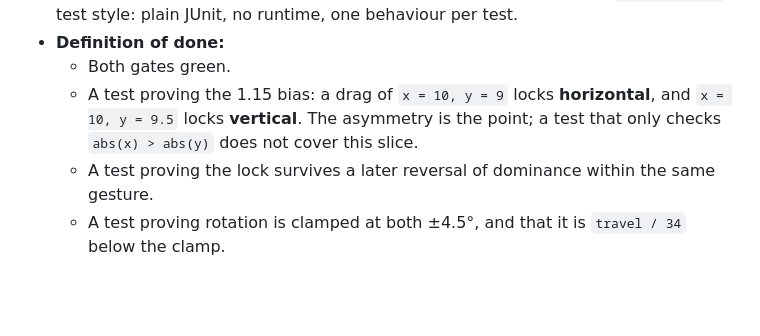
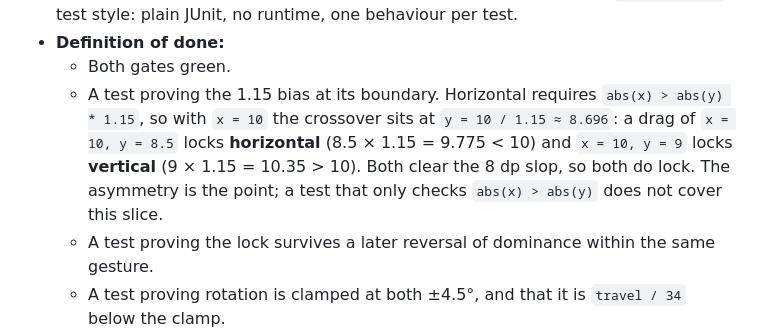
Before and after one commit to irodriguez-io/News-Agregator, a Markdown page: specs/008-android-swipe-gestures/slices.md, the part around the change. GitHub-like rendering; blank space fills up the shorter version.

Commit message:
docs(spec): correct the 008 intent-lock boundary example
The slice 1 definition of done gave x=10, y=9 as a horizontal lock. It is
not: horizontal requires abs(x) > abs(y) * 1.15, and 9 * 1.15 = 10.35 > 10,
so that gesture locks vertical. With x=10 the crossover sits at y = 10/1.15,
about 8.696, so the correct boundary pair is y=8.5 horizontal and y=9
vertical.

Second design-time arithmetic error in this slice caught by the implementer
before any code was written, which is where these are cheap to fix.

Co-Authored-By: Claude Opus 5 (1M context) <noreply@anthropic.com>

```diff
--- a/specs/008-android-swipe-gestures/slices.md
+++ b/specs/008-android-swipe-gestures/slices.md
@@ -69,9 +69,11 @@ describes exercised from plain JUnit over synthetic pointer sequences.
   no runtime, one behaviour per test.
 - **Definition of done:**
   - Both gates green.
-  - A test proving the 1.15 bias: a drag of `x = 10, y = 9` locks **horizontal**, and `x = 10, y = 9.5`
-    locks **vertical**. The asymmetry is the point; a test that only checks `abs(x) > abs(y)` does not
-    cover this slice.
+  - A test proving the 1.15 bias at its boundary. Horizontal requires `abs(x) > abs(y) * 1.15`, so with
+    `x = 10` the crossover sits at `y = 10 / 1.15 ≈ 8.696`: a drag of `x = 10, y = 8.5` locks
+    **horizontal** (8.5 × 1.15 = 9.775 < 10) and `x = 10, y = 9` locks **vertical**
+    (9 × 1.15 = 10.35 > 10). Both clear the 8 dp slop, so both do lock. The asymmetry is the point; a
+    test that only checks `abs(x) > abs(y)` does not cover this slice.
   - A test proving the lock survives a later reversal of dominance within the same gesture.
   - A test proving rotation is clamped at both ±4.5°, and that it is `travel / 34` below the clamp.
   - A test proving the emitted action is `DISMISS` left of −90 dp-equivalent and `SAVE` right of +90.
```
